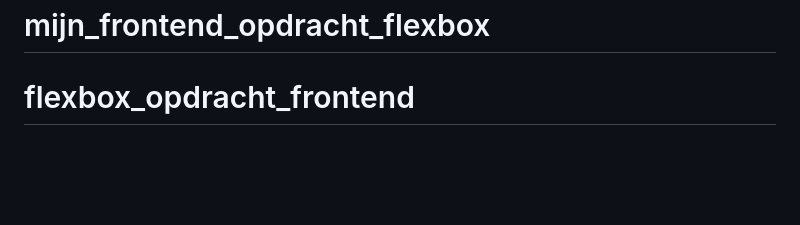
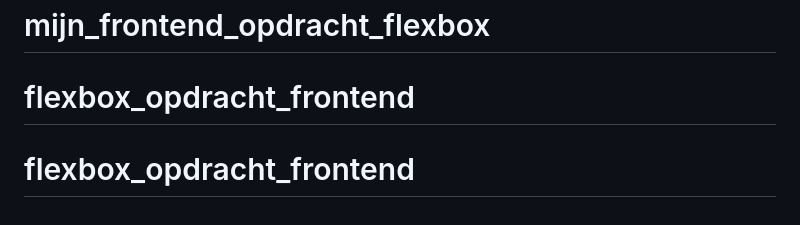
Before and after one commit to RickvanCampen/flexbox_opdracht_frontend, a Markdown page: README.md, the part around the change. GitHub-like rendering; blank space fills up the shorter version.

```diff
--- a/README.md
+++ b/README.md
@@ -280,3 +280,4 @@ De landingspagina begint langzaam vorm te krijgen. Je gaat deze pagina nu uitbre
 
 # mijn_frontend_opdracht_flexbox
 # flexbox_opdracht_frontend
+# flexbox_opdracht_frontend
```
